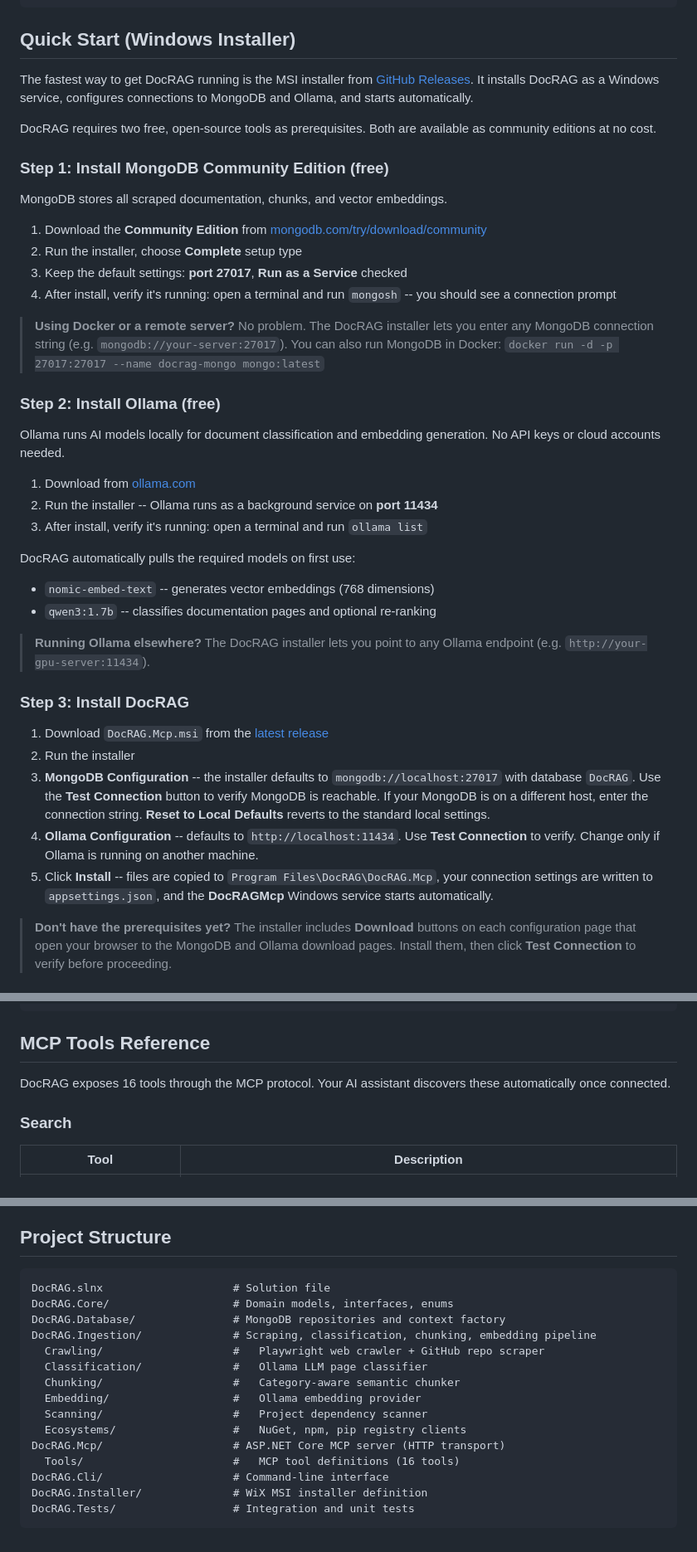
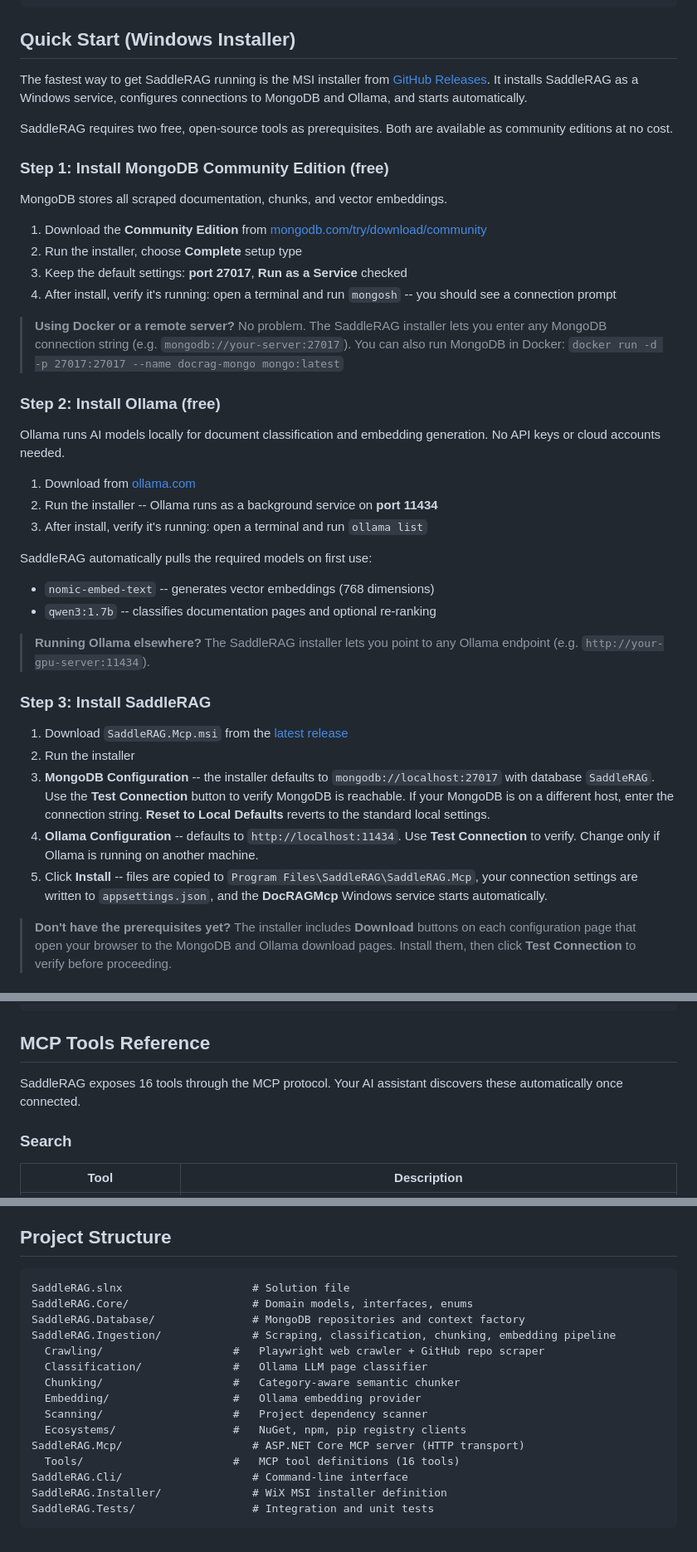
Before and after one commit to JackalopeTechnologies/SaddleRAG, a Markdown page: README.md, 3 parts joined by grey strips. Shown at 83% size. Drawn GitHub-style.

Commit message:
Rename DocRAG to SaddleRAG in documentation
Updated all occurrences of 'DocRAG' to 'SaddleRAG' in README.md.

````diff
--- a/README.md
+++ b/README.md
@@ -50,9 +50,9 @@ learn.microsoft   --+      +------+------+
 
 ## Quick Start (Windows Installer)
 
-The fastest way to get DocRAG running is the MSI installer from [GitHub Releases](https://github.com/WyoDoug/DocRAG/releases). It installs DocRAG as a Windows service, configures connections to MongoDB and Ollama, and starts automatically.
+The fastest way to get SaddleRAG running is the MSI installer from [GitHub Releases](https://github.com/WyoDoug/SaddleRAG/releases). It installs SaddleRAG as a Windows service, configures connections to MongoDB and Ollama, and starts automatically.
 
-DocRAG requires two free, open-source tools as prerequisites. Both are available as community editions at no cost.
+SaddleRAG requires two free, open-source tools as prerequisites. Both are available as community editions at no cost.
 
 ### Step 1: Install MongoDB Community Edition (free)
 
@@ -63,7 +63,7 @@ MongoDB stores all scraped documentation, chunks, and vector embeddings.
 3. Keep the default settings: **port 27017**, **Run as a Service** checked
 4. After install, verify it's running: open a terminal and run `mongosh` -- you should see a connection prompt
 
-> **Using Docker or a remote server?** No problem. The DocRAG installer lets you enter any MongoDB connection string (e.g. `mongodb://your-server:27017`). You can also run MongoDB in Docker: `docker run -d -p 27017:27017 --name docrag-mongo mongo:latest`
+> **Using Docker or a remote server?** No problem. The SaddleRAG installer lets you enter any MongoDB connection string (e.g. `mongodb://your-server:27017`). You can also run MongoDB in Docker: `docker run -d -p 27017:27017 --name docrag-mongo mongo:latest`
 
 ### Step 2: Install Ollama (free)
 
@@ -73,19 +73,19 @@ Ollama runs AI models locally for document classification and embedding generati
 2. Run the installer -- Ollama runs as a background service on **port 11434**
 3. After install, verify it's running: open a terminal and run `ollama list`
 
-DocRAG automatically pulls the required models on first use:
+SaddleRAG automatically pulls the required models on first use:
 - `nomic-embed-text` -- generates vector embeddings (768 dimensions)
 - `qwen3:1.7b` -- classifies documentation pages and optional re-ranking
 
-> **Running Ollama elsewhere?** The DocRAG installer lets you point to any Ollama endpoint (e.g. `http://your-gpu-server:11434`).
+> **Running Ollama elsewhere?** The SaddleRAG installer lets you point to any Ollama endpoint (e.g. `http://your-gpu-server:11434`).
 
-### Step 3: Install DocRAG
+### Step 3: Install SaddleRAG
 
-1. Download `DocRAG.Mcp.msi` from the [latest release](https://github.com/WyoDoug/DocRAG/releases/latest)
+1. Download `SaddleRAG.Mcp.msi` from the [latest release](https://github.com/WyoDoug/SaddleRAG/releases/latest)
 2. Run the installer
-3. **MongoDB Configuration** -- the installer defaults to `mongodb://localhost:27017` with database `DocRAG`. Use the **Test Connection** button to verify MongoDB is reachable. If your MongoDB is on a different host, enter the connection string. **Reset to Local Defaults** reverts to the standard local settings.
+3. **MongoDB Configuration** -- the installer defaults to `mongodb://localhost:27017` with database `SaddleRAG`. Use the **Test Connection** button to verify MongoDB is reachable. If your MongoDB is on a different host, enter the connection string. **Reset to Local Defaults** reverts to the standard local settings.
 4. **Ollama Configuration** -- defaults to `http://localhost:11434`. Use **Test Connection** to verify. Change only if Ollama is running on another machine.
-5. Click **Install** -- files are copied to `Program Files\DocRAG\DocRAG.Mcp`, your connection settings are written to `appsettings.json`, and the **DocRAGMcp** Windows service starts automatically.
+5. Click **Install** -- files are copied to `Program Files\SaddleRAG\SaddleRAG.Mcp`, your connection settings are written to `appsettings.json`, and the **DocRAGMcp** Windows service starts automatically.
 
 > **Don't have the prerequisites yet?** The installer includes **Download** buttons on each configuration page that open your browser to the MongoDB and Ollama download pages. Install them, then click **Test Connection** to verify before proceeding.
 
@@ -164,7 +164,7 @@ Add to `.mcp.json` in your project root:
 
 ## MCP Tools Reference
 
-DocRAG exposes 16 tools through the MCP protocol. Your AI assistant discovers these automatically once connected.
+SaddleRAG exposes 16 tools through the MCP protocol. Your AI assistant discovers these automatically once connected.
 
 ### Search
 
@@ -343,19 +343,19 @@ The CI pipeline builds the solution, runs tests, packages the MSI, and attaches
 ## Project Structure
 
 ```
-DocRAG.slnx                    # Solution file
-DocRAG.Core/                   # Domain models, interfaces, enums
-DocRAG.Database/               # MongoDB repositories and context factory
-DocRAG.Ingestion/              # Scraping, classification, chunking, embedding pipeline
+SaddleRAG.slnx                    # Solution file
+SaddleRAG.Core/                   # Domain models, interfaces, enums
+SaddleRAG.Database/               # MongoDB repositories and context factory
+SaddleRAG.Ingestion/              # Scraping, classification, chunking, embedding pipeline
   Crawling/                    #   Playwright web crawler + GitHub repo scraper
   Classification/              #   Ollama LLM page classifier
   Chunking/                    #   Category-aware semantic chunker
   Embedding/                   #   Ollama embedding provider
   Scanning/                    #   Project dependency scanner
   Ecosystems/                  #   NuGet, npm, pip registry clients
-DocRAG.Mcp/                    # ASP.NET Core MCP server (HTTP transport)
+SaddleRAG.Mcp/                    # ASP.NET Core MCP server (HTTP transport)
   Tools/                       #   MCP tool definitions (16 tools)
-DocRAG.Cli/                    # Command-line interface
-DocRAG.Installer/              # WiX MSI installer definition
-DocRAG.Tests/                  # Integration and unit tests
+SaddleRAG.Cli/                    # Command-line interface
+SaddleRAG.Installer/              # WiX MSI installer definition
+SaddleRAG.Tests/                  # Integration and unit tests
 ```
````
Also changed, not shown: other parts of README.md (+17 -17 lines).
